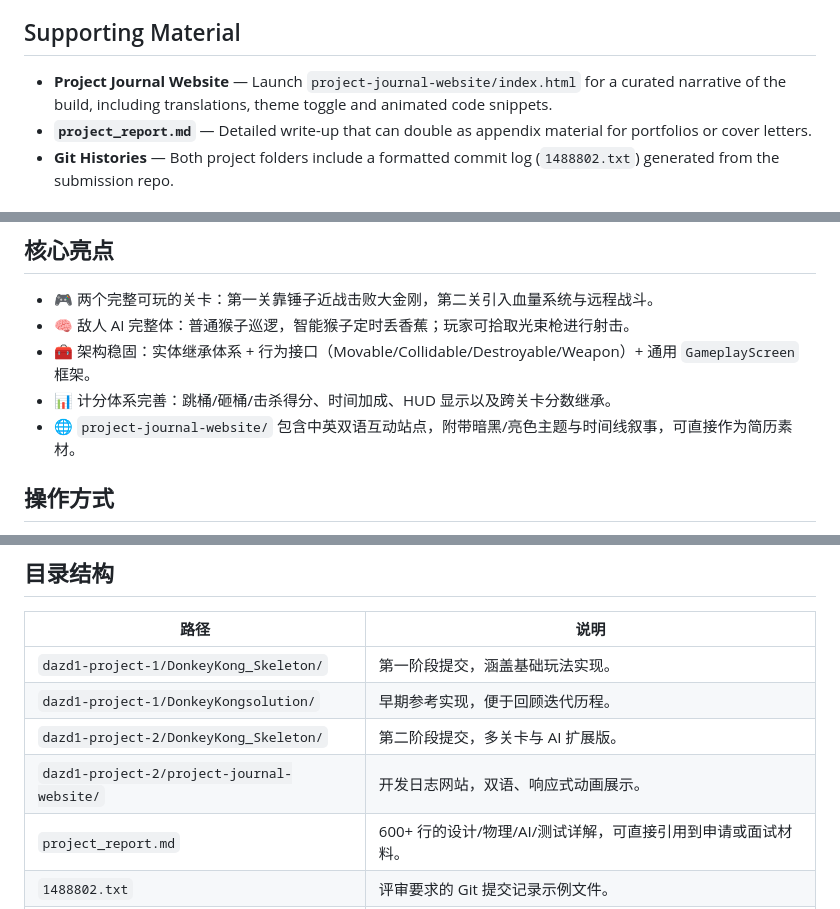
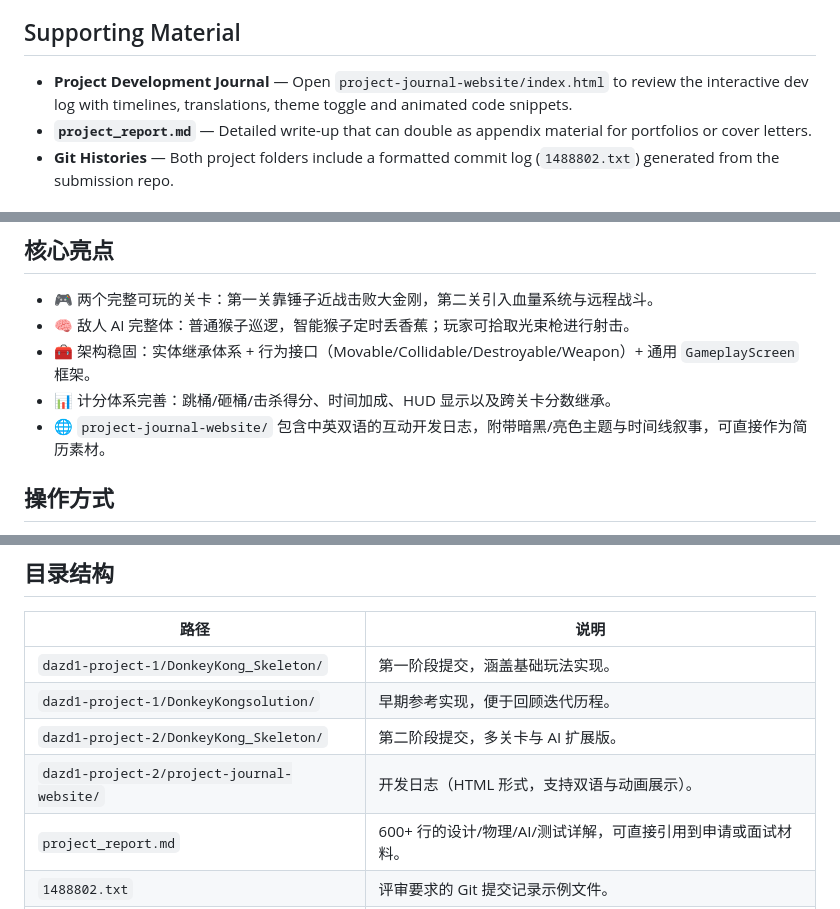
Before and after one commit to PDGGK/OOSD-project, a Markdown page: README.md, 3 parts joined by grey strips. GitHub-like rendering.

```diff
--- a/README.md
+++ b/README.md
@@ -84,7 +84,7 @@ Bagel’s native libraries are copied into `target/dependency/` on build; the bu
 
 ## Supporting Material
 
-- **Project Journal Website** — Launch `project-journal-website/index.html` for a curated narrative of the build, including translations, theme toggle and animated code snippets.
+- **Project Development Journal** — Open `project-journal-website/index.html` to review the interactive dev log with timelines, translations, theme toggle and animated code snippets.
 - **`project_report.md`** — Detailed write-up that can double as appendix material for portfolios or cover letters.
 - **Git Histories** — Both project folders include a formatted commit log (`1488802.txt`) generated from the submission repo.
 
@@ -116,7 +116,7 @@ Bagel’s native libraries are copied into `target/dependency/` on build; the bu
 - 🧠 敌人 AI 完整体：普通猴子巡逻，智能猴子定时丢香蕉；玩家可拾取光束枪进行射击。
 - 🧰 架构稳固：实体继承体系 + 行为接口（Movable/Collidable/Destroyable/Weapon）+ 通用 `GameplayScreen` 框架。
 - 📊 计分体系完善：跳桶/砸桶/击杀得分、时间加成、HUD 显示以及跨关卡分数继承。
-- 🌐 `project-journal-website/` 包含中英双语互动站点，附带暗黑/亮色主题与时间线叙事，可直接作为简历素材。
+- 🌐 `project-journal-website/` 包含中英双语的互动开发日志，附带暗黑/亮色主题与时间线叙事，可直接作为简历素材。
 
 ## 操作方式
 
@@ -150,7 +150,7 @@ java -Djava.library.path=target/dependency -cp target/classes:target/dependency/
 | `dazd1-project-1/DonkeyKong_Skeleton/` | 第一阶段提交，涵盖基础玩法实现。 |
 | `dazd1-project-1/DonkeyKongsolution/` | 早期参考实现，便于回顾迭代历程。 |
 | `dazd1-project-2/DonkeyKong_Skeleton/` | 第二阶段提交，多关卡与 AI 扩展版。 |
-| `dazd1-project-2/project-journal-website/` | 开发日志网站，双语、响应式动画展示。 |
+| `dazd1-project-2/project-journal-website/` | 开发日志（HTML 形式，支持双语与动画展示）。 |
 | `project_report.md` | 600+ 行的设计/物理/AI/测试详解，可直接引用到申请或面试材料。 |
 | `1488802.txt` | 评审要求的 Git 提交记录示例文件。 |
 | `Archive.zip` | 最终打包交付版本。 |
```
Also changed, not shown: other parts of README.md (+4 -4 lines).
